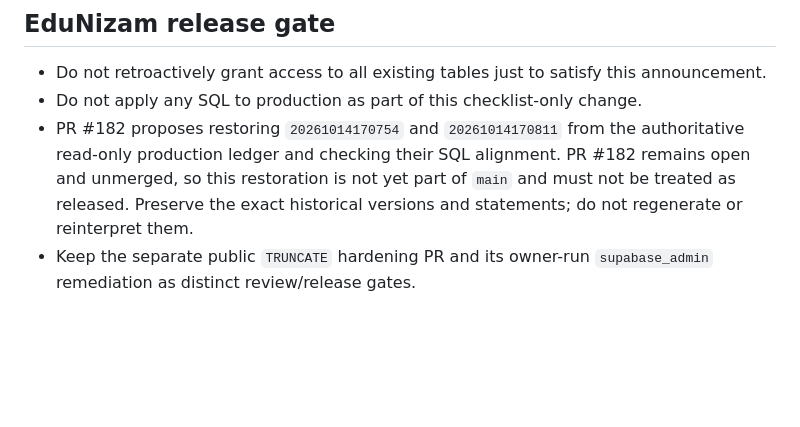
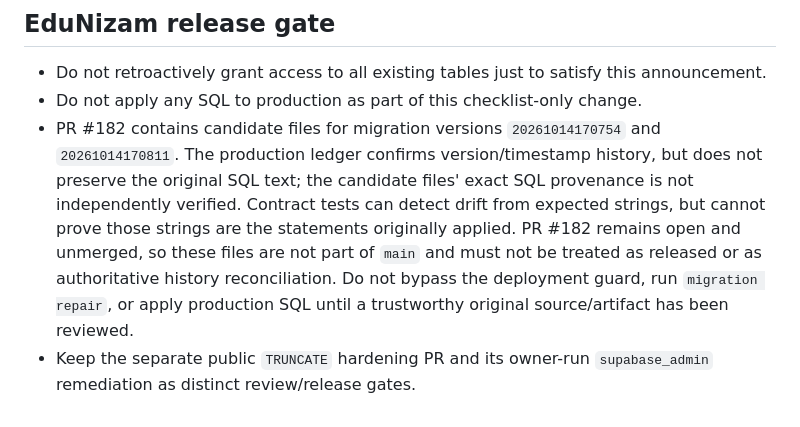
Before and after one commit to manazarali01-hub/eduNizam, a Markdown page: supabase/manual/data-api-table-grants-checklist.md, the part around the change. GitHub-like rendering; blank space fills up the shorter version.

Commit message:
docs(security): clarify historical migration SQL provenance

```diff
--- a/supabase/manual/data-api-table-grants-checklist.md
+++ b/supabase/manual/data-api-table-grants-checklist.md
@@ -86,5 +86,5 @@ Do not treat a default ACL as a replacement for table-specific review. The migra
 
 - Do not retroactively grant access to all existing tables just to satisfy this announcement.
 - Do not apply any SQL to production as part of this checklist-only change.
-- PR #182 proposes restoring `20261014170754` and `20261014170811` from the authoritative read-only production ledger and checking their SQL alignment. PR #182 remains open and unmerged, so this restoration is not yet part of `main` and must not be treated as released. Preserve the exact historical versions and statements; do not regenerate or reinterpret them.
+- PR #182 contains candidate files for migration versions `20261014170754` and `20261014170811`. The production ledger confirms version/timestamp history, but does not preserve the original SQL text; the candidate files' exact SQL provenance is not independently verified. Contract tests can detect drift from expected strings, but cannot prove those strings are the statements originally applied. PR #182 remains open and unmerged, so these files are not part of `main` and must not be treated as released or as authoritative history reconciliation. Do not bypass the deployment guard, run `migration repair`, or apply production SQL until a trustworthy original source/artifact has been reviewed.
 - Keep the separate public `TRUNCATE` hardening PR and its owner-run `supabase_admin` remediation as distinct review/release gates.
```
